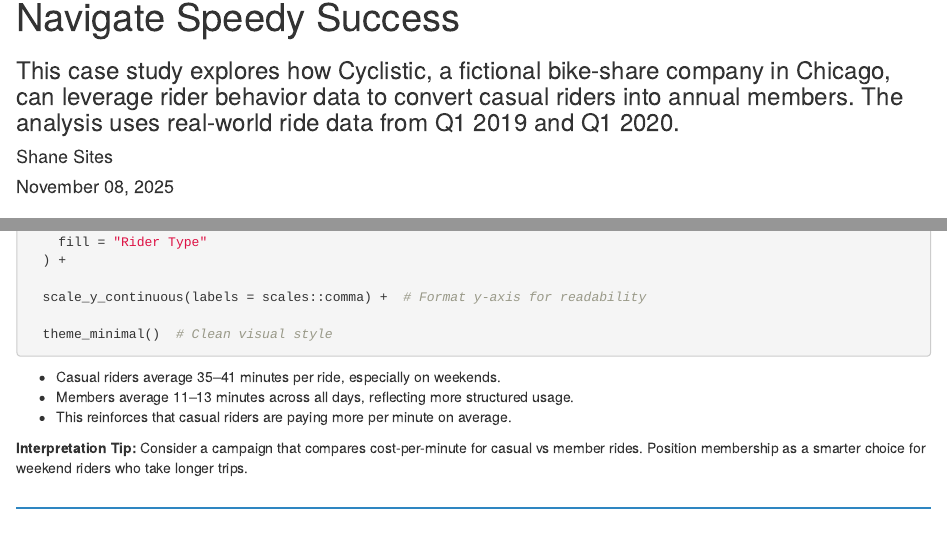
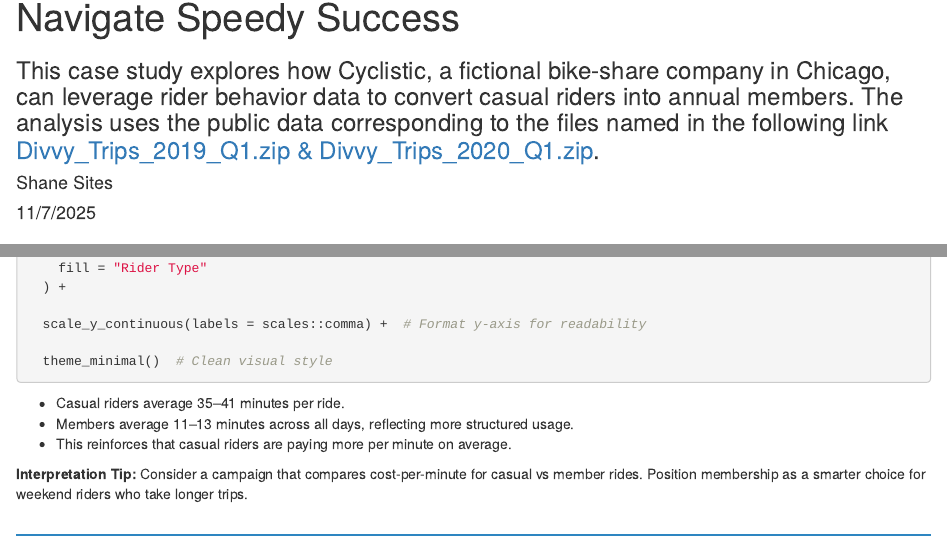
Before and after one commit to ssites30/Cyclistic-Case_Study, an R Markdown document (Cyclistic-Case_Study.Rmd): the page in a window 1100 px wide, from 70 px down, and a second part further down, joined at a grey line. Rendered offline with R 4.5, knitr and Pandoc, with nearby package versions; the code chunks are not run, so their results and figures are left out; a font, style sheet, LaTeX package, included part or bibliography that could not be used is replaced or left out.

Commit message:
Add files via upload

````diff
--- a/Cyclistic-Case_Study.Rmd
+++ b/Cyclistic-Case_Study.Rmd
@@ -1,8 +1,8 @@
 ---
 title: "Case Study: How Does a Bike-Share Company Navigate Speedy Success"
-subtitle: "This case study explores how Cyclistic, a fictional bike-share company in Chicago, can leverage rider behavior data to convert casual riders into annual members. The analysis uses real-world ride data from Q1 2019 and Q1 2020."
+subtitle: "This case study explores how Cyclistic, a fictional bike-share company in Chicago, can leverage rider behavior data to convert casual riders into annual members. The analysis uses the public data corresponding to the files named in the following link  <a href='https://divvy-tripdata.s3.amazonaws.com/index.html'>Divvy_Trips_2019_Q1.zip & Divvy_Trips_2020_Q1.zip</a>."
 author: "Shane Sites"
-date: "`r format(Sys.Date(), '%B %d, %Y')`"
+date: "11/7/2025"
 output:
   html_document:
     css: "styles.css"
@@ -525,7 +526,7 @@
 ```
 
 <ul>
-  <li>Casual riders average 35–41 minutes per ride, especially on weekends.</li>
+  <li>Casual riders average 35–41 minutes per ride.</li>
   <li>Members average 11–13 minutes across all days, reflecting more structured usage.</li>
   <li>This reinforces that casual riders are paying more per minute on average.</li>
 </ul>
````
Also changed, not shown: Cyclistic-Case_Study.html, Cyclistic-Case_Study.Rmd (1 more changed lines).
